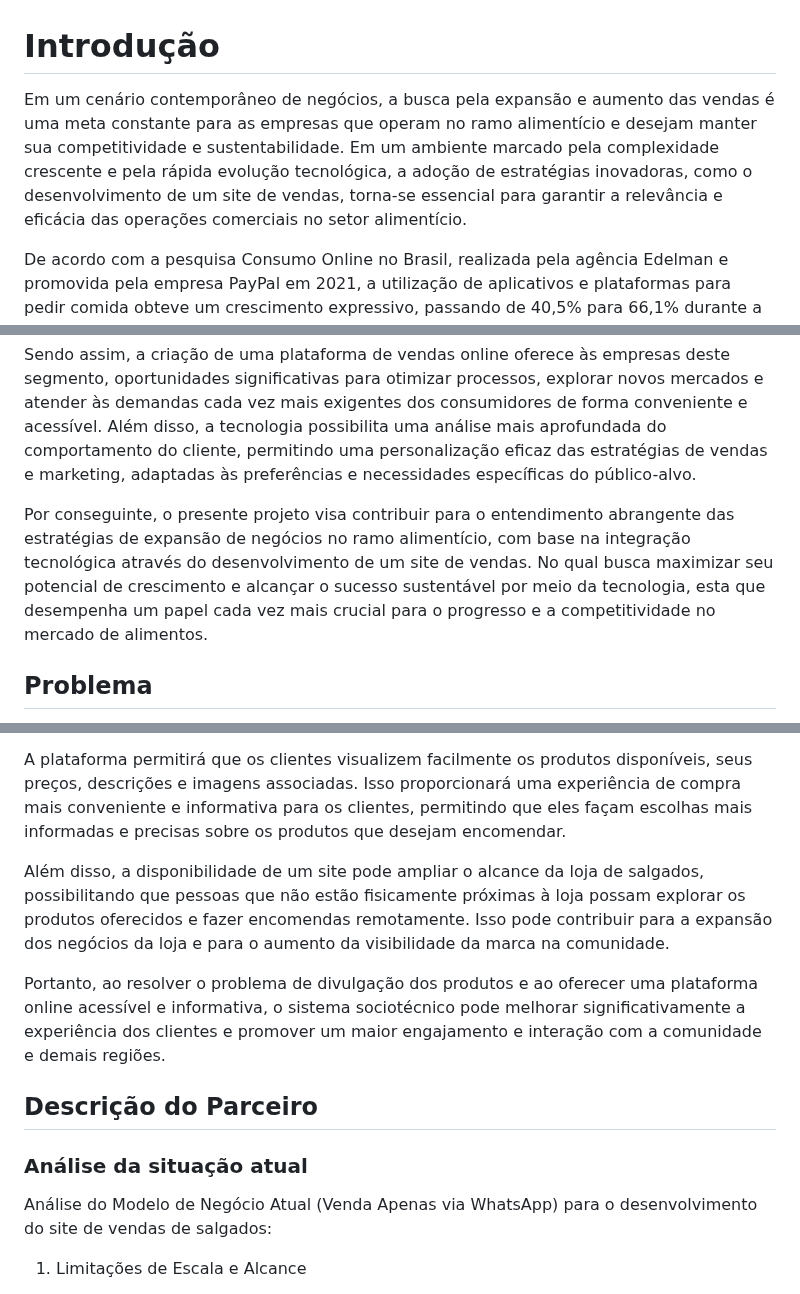
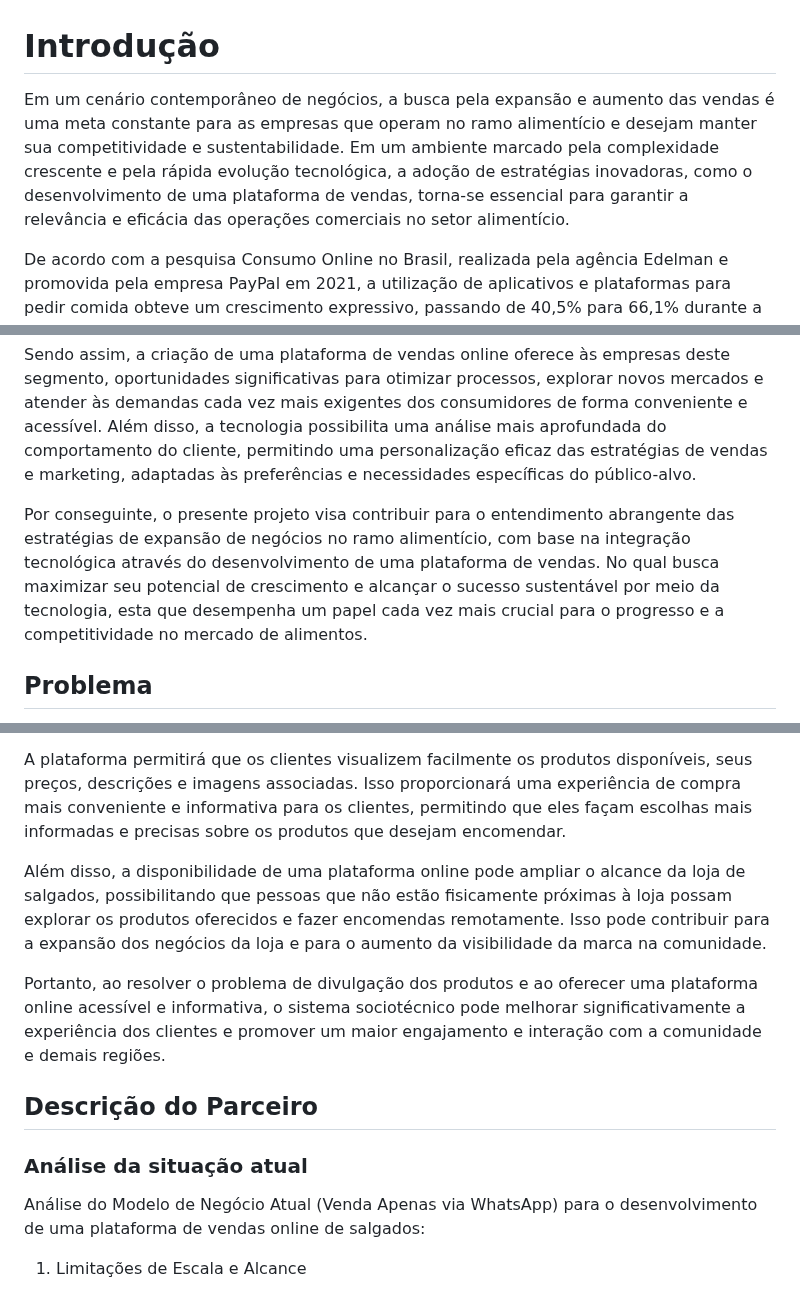
Before and after one commit to ICEI-PUC-Minas-PMV-ADS/mm-salgados, a Markdown page: documentos/01-Documentação de Contexto.md, 3 parts joined by grey strips. Drawn GitHub-style.

Commit message:
Update 01-Documentação de Contexto.md
Correção da nomenclatura

```diff
--- a/documentos/01-Documentação de Contexto.md
+++ b/documentos/01-Documentação de Contexto.md
@@ -1,6 +1,6 @@
 # Introdução
 
-Em um cenário contemporâneo de negócios, a busca pela expansão e aumento das vendas é uma meta constante para as empresas que operam no ramo alimentício e desejam manter sua competitividade e sustentabilidade. Em um ambiente marcado pela complexidade crescente e pela rápida evolução tecnológica, a adoção de estratégias inovadoras, como o desenvolvimento de um site de vendas, torna-se essencial para garantir a relevância e eficácia das operações comerciais no setor alimentício.
+Em um cenário contemporâneo de negócios, a busca pela expansão e aumento das vendas é uma meta constante para as empresas que operam no ramo alimentício e desejam manter sua competitividade e sustentabilidade. Em um ambiente marcado pela complexidade crescente e pela rápida evolução tecnológica, a adoção de estratégias inovadoras, como o desenvolvimento de uma plataforma de vendas, torna-se essencial para garantir a relevância e eficácia das operações comerciais no setor alimentício.
 
 De acordo com a pesquisa Consumo Online no Brasil, realizada pela agência Edelman e promovida pela empresa PayPal em 2021, a utilização de aplicativos e plataformas para pedir comida obteve um crescimento expressivo, passando de 40,5% para 66,1% durante a pandemia de Covid-19 (AGÊNCIA BRASIL, 2021). A comodidade digital transformou a experiência do cliente em restaurantes e serviços de alimentação em geral. Apesar da pesquisa indicar uma possível queda de 22,1% para 20% deste hábito entre os brasileiros pós-pandemia, a tendência é que 57,8% das pessoas ouvidas mantenham esta prática no cotidiano (AGÊNCIA BRASIL, 2021), uma vez que, os consumidores podem acessar uma ampla variedade de restaurantes e cardápios diretamente em seus dispositivos.
 
@@ -8,7 +8,7 @@ Neste sentido, a utilização da tecnologia emerge como um elemento-chave para i
 
 Sendo assim, a criação de uma plataforma de vendas online oferece às empresas deste segmento, oportunidades significativas para otimizar processos, explorar novos mercados e atender às demandas cada vez mais exigentes dos consumidores de forma conveniente e acessível. Além disso, a tecnologia possibilita uma análise mais aprofundada do comportamento do cliente, permitindo uma personalização eficaz das estratégias de vendas e marketing, adaptadas às preferências e necessidades específicas do público-alvo.
 
-Por conseguinte, o presente projeto visa contribuir para o entendimento abrangente das estratégias de expansão de negócios no ramo alimentício, com base na integração tecnológica através do desenvolvimento de um site de vendas. No qual busca maximizar seu potencial de crescimento e alcançar o sucesso sustentável por meio da tecnologia, esta que desempenha um papel cada vez mais crucial para o progresso e a competitividade no mercado de alimentos.
+Por conseguinte, o presente projeto visa contribuir para o entendimento abrangente das estratégias de expansão de negócios no ramo alimentício, com base na integração tecnológica através do desenvolvimento de uma plataforma de vendas. No qual busca maximizar seu potencial de crescimento e alcançar o sucesso sustentável por meio da tecnologia, esta que desempenha um papel cada vez mais crucial para o progresso e a competitividade no mercado de alimentos.
 
 ## Problema
 
@@ -38,7 +38,7 @@ Com a implementação de um sistema sociotécnico para criar um catálogo online
 
 A plataforma permitirá que os clientes visualizem facilmente os produtos disponíveis, seus preços, descrições e imagens associadas. Isso proporcionará uma experiência de compra mais conveniente e informativa para os clientes, permitindo que eles façam escolhas mais informadas e precisas sobre os produtos que desejam encomendar.
 
-Além disso, a disponibilidade de um site pode ampliar o alcance da loja de salgados, possibilitando que pessoas que não estão fisicamente próximas à loja possam explorar os produtos oferecidos e fazer encomendas remotamente. Isso pode contribuir para a expansão dos negócios da loja e para o aumento da visibilidade da marca na comunidade.
+Além disso, a disponibilidade de uma plataforma online pode ampliar o alcance da loja de salgados, possibilitando que pessoas que não estão fisicamente próximas à loja possam explorar os produtos oferecidos e fazer encomendas remotamente. Isso pode contribuir para a expansão dos negócios da loja e para o aumento da visibilidade da marca na comunidade.
 
 Portanto, ao resolver o problema de divulgação dos produtos e ao oferecer uma plataforma online acessível e informativa, o sistema sociotécnico pode melhorar significativamente a experiência dos clientes e promover um maior engajamento e interação com a comunidade e demais regiões.
 
@@ -46,7 +46,7 @@ Portanto, ao resolver o problema de divulgação dos produtos e ao oferecer uma
 
 ### Análise da situação atual
 
-Análise do Modelo de Negócio Atual (Venda Apenas via WhatsApp) para o desenvolvimento do site de vendas de salgados:
+Análise do Modelo de Negócio Atual (Venda Apenas via WhatsApp) para o desenvolvimento de uma plataforma de vendas online de salgados:
 
 1. Limitações de Escala e Alcance
 
```
Also changed, not shown: other parts of documentos/01-Documentação de Contexto.md (+1 -1 lines).
